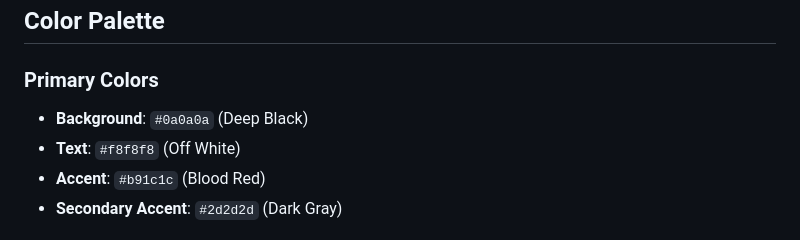
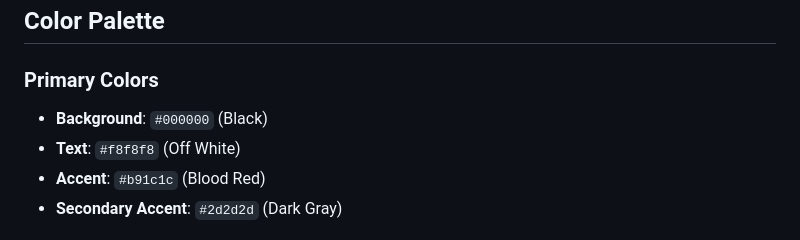
Before and after one commit to gwomack/horrorbrainsclone, a Markdown page: docs/UI_STYLING.md, the part around the change. Rendered like a GitHub page.

Commit message:
Update background color in UI styling documentation from Deep Black to Black for consistency

```diff
--- a/docs/UI_STYLING.md
+++ b/docs/UI_STYLING.md
@@ -4,7 +4,7 @@
 
 ### Primary Colors
 
--   **Background**: `#0a0a0a` (Deep Black)
+-   **Background**: `#000000` (Black)
 -   **Text**: `#f8f8f8` (Off White)
 -   **Accent**: `#b91c1c` (Blood Red)
 -   **Secondary Accent**: `#2d2d2d` (Dark Gray)
```
